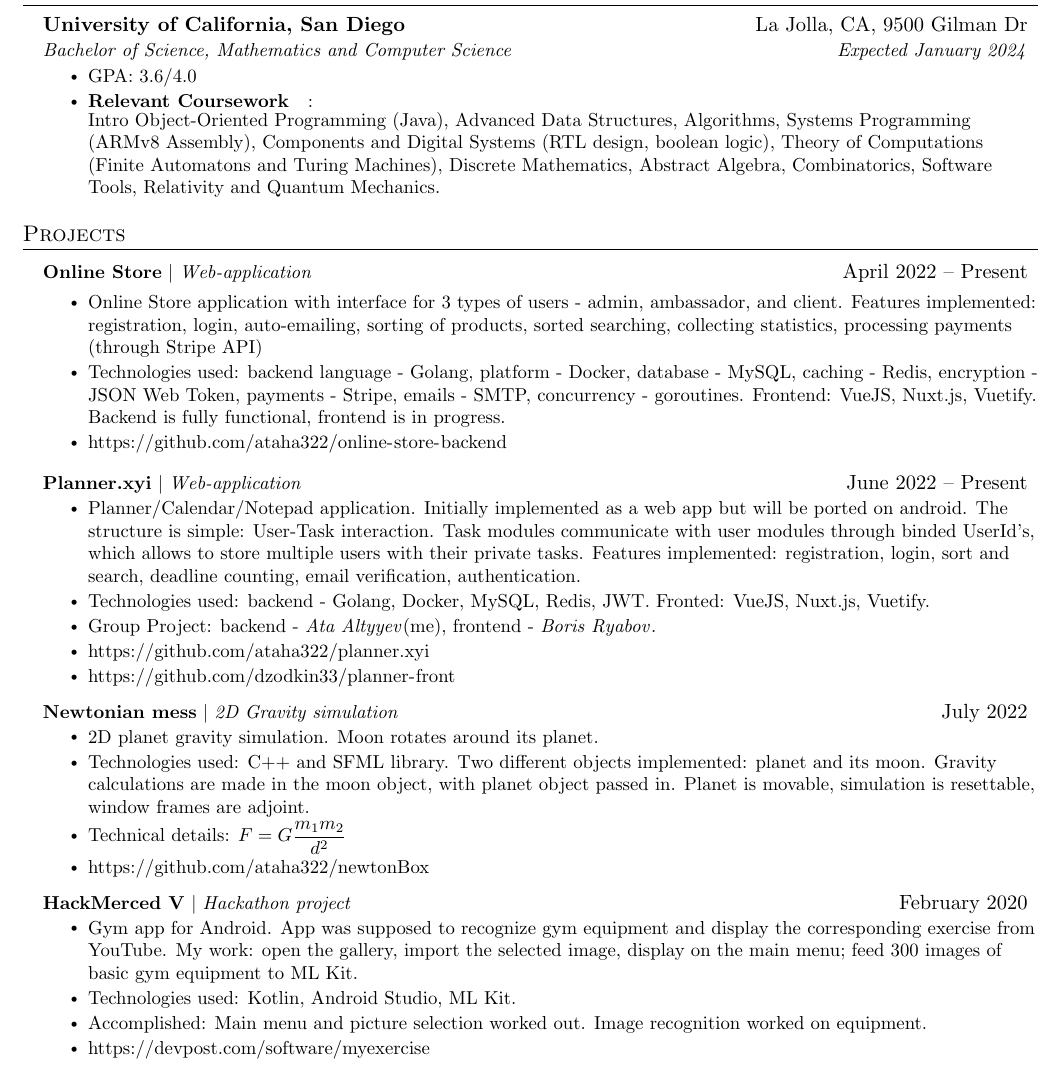
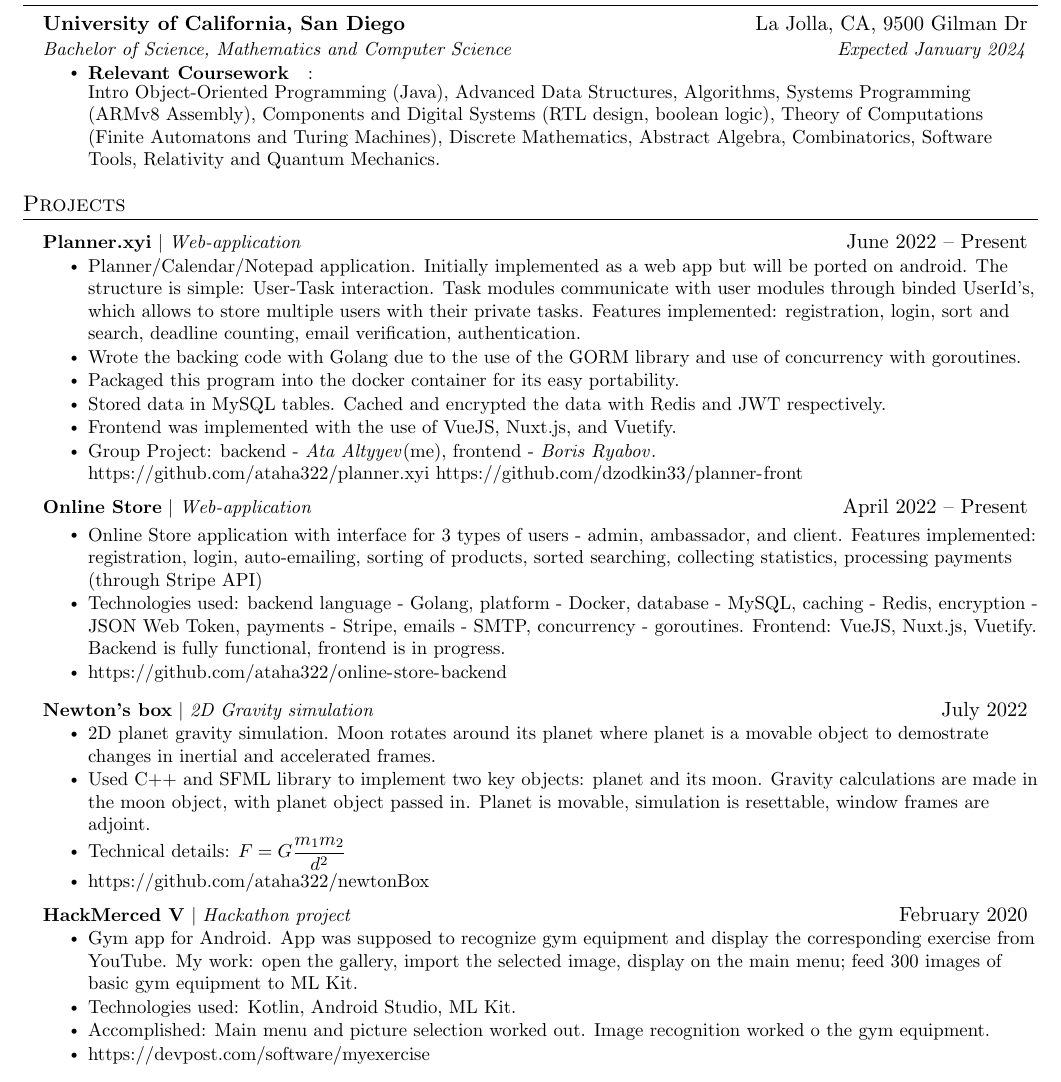
Before and after one commit to ataha322/resume, a LaTeX CV (resume-Ata.tex): part of the page, cut so that both start at the same text. Compiled offline with pdfLaTeX.

Commit message:
Aug 27 2022

```diff
--- a/resume-Ata.tex
+++ b/resume-Ata.tex
@@ -123,7 +123,6 @@
       {University of California, San Diego}{La Jolla, CA, 9500 Gilman Dr}
       {Bachelor of Science, Mathematics and Computer Science}{Expected January 2024}
           \resumeItemListStart
-            \resumeItem{GPA: 3.6/4.0}
             \resumeItem{\textbf{Relevant Coursework}}:\\
             Intro Object-Oriented Programming (Java), Advanced Data Structures, Algorithms, Systems Programming (ARMv8 Assembly), Components and Digital Systems (RTL design, boolean logic), Theory of Computations (Finite Automatons and Turing Machines), Discrete Mathematics, Abstract Algebra, Combinatorics, Software Tools, Relativity and Quantum Mechanics.
 
@@ -160,6 +159,20 @@
 \section{Projects}
 
     \resumeSubHeadingListStart
+
+    \resumeProjectHeading
+          {\textbf{Planner.xyi} $|$ \emph{Web-application}}{June 2022 -- Present}
+          \resumeItemListStart
+            \resumeItem{Planner/Calendar/Notepad application. Initially implemented as a web app but will be ported on android. The structure is simple: User-Task interaction. Task modules communicate with user modules through binded UserId's, which allows to store multiple users with their private tasks. Features implemented: registration, login, sort and search, deadline counting, email verification, authentication.}
+            \resumeItem{Wrote the backing code with Golang due to the use of the GORM library and use of concurrency with goroutines.}
+            \resumeItem{Packaged this program into the docker container for its easy portability.}
+            \resumeItem{Stored data in MySQL tables. Cached and encrypted the data with Redis and JWT respectively.}
+            \resumeItem{Frontend was implemented with the use of VueJS, Nuxt.js, and Vuetify.}
+            \resumeItem{Group Project: backend - \textit{Ata Altyyev}(me), frontend - \href{https://github.com/dzodkin33}{\textit{Boris Ryabov}}.\\
+            \url{https://github.com/ataha322/planner.xyi}
+            \url{https://github.com/dzodkin33/planner-front}}
+          \resumeItemListEnd
+
       \resumeProjectHeading
           {\textbf{Online Store} $|$ \emph{Web-application}}{April 2022 -- Present}
 
@@ -169,21 +182,11 @@
             \resumeItem{\url{https://github.com/ataha322/online-store-backend}}
           \resumeItemListEnd
 
-      \resumeProjectHeading
-          {\textbf{Planner.xyi} $|$ \emph{Web-application}}{June 2022 -- Present}
+    \resumeProjectHeading
+          {\textbf{Newton's box} $|$ \emph{2D Gravity simulation}}{July 2022}
           \resumeItemListStart
-            \resumeItem{Planner/Calendar/Notepad application. Initially implemented as a web app but will be ported on android. The structure is simple: User-Task interaction. Task modules communicate with user modules through binded UserId's, which allows to store multiple users with their private tasks. Features implemented: registration, login, sort and search, deadline counting, email verification, authentication.}
-            \resumeItem{Technologies used: backend - Golang, Docker, MySQL, Redis, JWT. Fronted: VueJS, Nuxt.js, Vuetify.}
-            \resumeItem{Group Project: backend - \textit{Ata Altyyev}(me), frontend - \href{https://github.com/dzodkin33}{\textit{Boris Ryabov}}.}
-            \resumeItem{\url{https://github.com/ataha322/planner.xyi}}
-            \resumeItem{\url{https://github.com/dzodkin33/planner-front}}
-          \resumeItemListEnd
-
-    \resumeProjectHeading
-          {\textbf{Newtonian mess} $|$ \emph{2D Gravity simulation}}{July 2022}
-          \resumeItemListStart
-            \resumeItem{2D planet gravity simulation. Moon rotates around its planet.}
-            \resumeItem{Technologies used: C++ and SFML library. Two different objects implemented: planet and its moon. Gravity calculations are made in the moon object, with planet object passed in. Planet is movable, simulation is resettable, window frames are adjoint.}
+            \resumeItem{2D planet gravity simulation. Moon rotates around its planet where planet is a movable object to demostrate changes in inertial and accelerated frames.}
+            \resumeItem{Used C++ and SFML library to implement two key objects: planet and its moon. Gravity calculations are made in the moon object, with planet object passed in. Planet is movable, simulation is resettable, window frames are adjoint.}
             \resumeItem{Technical details: $F = G \dfrac{m_1m_2}{d^2}$}
             \resumeItem{\url{https://github.com/ataha322/newtonBox}}
           \resumeItemListEnd
@@ -193,7 +196,7 @@
           \resumeItemListStart
             \resumeItem{Gym app for Android. App was supposed to recognize gym equipment and display the corresponding exercise from YouTube. My work: open the gallery, import the selected image, display on the main menu; feed 300 images of basic gym equipment to ML Kit.}
             \resumeItem{Technologies used: Kotlin, Android Studio, ML Kit.}
-            \resumeItem{Accomplished: Main menu and picture selection worked out. Image recognition worked on equipment.}
+            \resumeItem{Accomplished: Main menu and picture selection worked out. Image recognition worked o the gym equipment.}
             \resumeItem{\url{https://devpost.com/software/myexercise}}
           \resumeItemListEnd
 
```
Also changed, not shown: resume-Ata.pdf.
